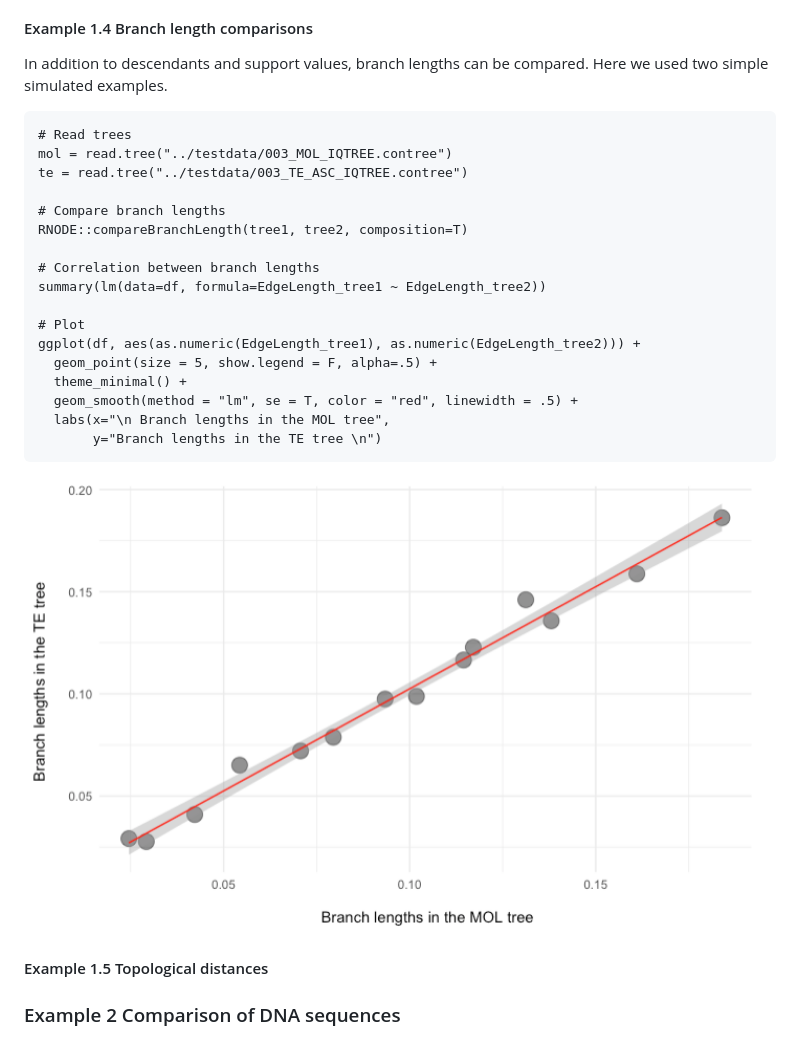
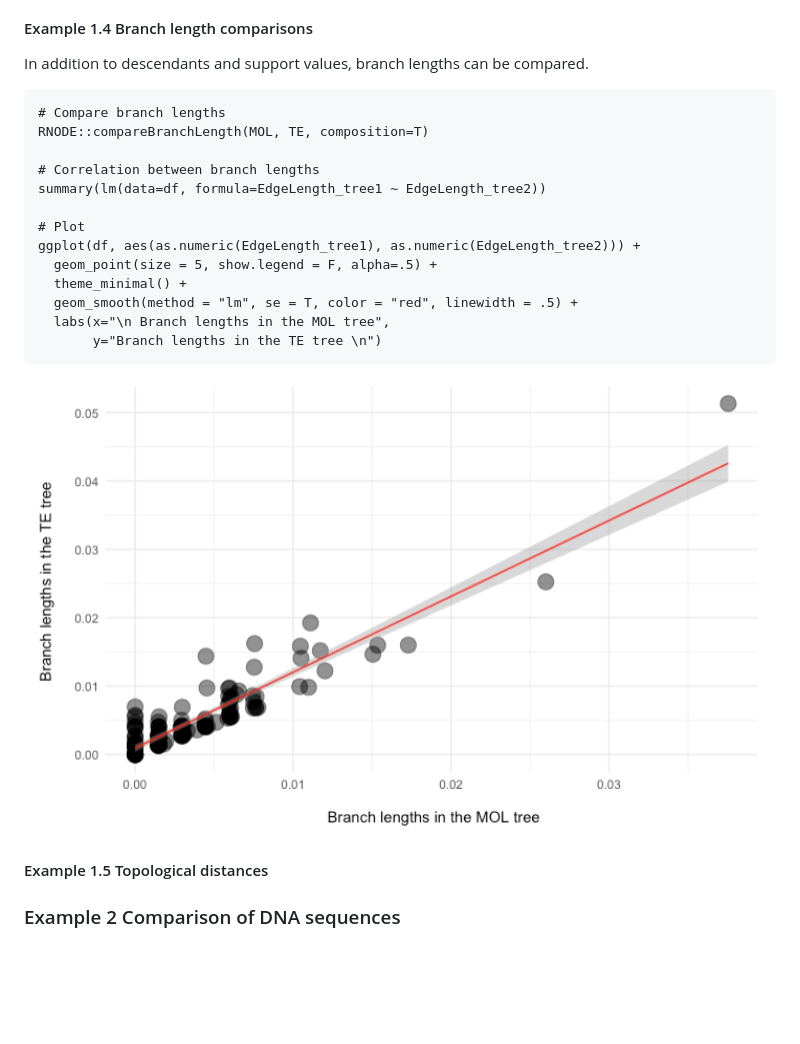
Before and after one commit to danimelsz/RNODE, a Markdown page: README.md, the part around the change. Rendered like a GitHub page; pictures changed too: tutorial/example1.4.png (deleted), tutorial/example4_lengths.png (added); blank space fills up the shorter version.

Commit message:
tutorial updated in compareBranchLengths

````diff
--- a/README.md
+++ b/README.md
@@ -156,15 +156,11 @@ Using the data set from Janssens et al. (2018), the logistic regression revealed
 
 #### Example 1.4 Branch length comparisons
 
-In addition to descendants and support values, branch lengths can be compared. Here we used two simple simulated examples.
+In addition to descendants and support values, branch lengths can be compared.
 
 ```
-# Read trees
-mol = read.tree("../testdata/003_MOL_IQTREE.contree")
-te = read.tree("../testdata/003_TE_ASC_IQTREE.contree")
-
 # Compare branch lengths
-RNODE::compareBranchLength(tree1, tree2, composition=T)
+RNODE::compareBranchLength(MOL, TE, composition=T)
 
 # Correlation between branch lengths
 summary(lm(data=df, formula=EdgeLength_tree1 ~ EdgeLength_tree2))
@@ -179,7 +175,7 @@ ggplot(df, aes(as.numeric(EdgeLength_tree1), as.numeric(EdgeLength_tree2))) +
 ```
 
 <p align="center">
-  <a href="tutorial/example1.4.png"><img src="tutorial/example1.4.png" alt="df" width="100%"></a>
+  <a href="tutorial/example4_lengths.png"><img src="tutorial/example4_lengths.png" alt="df" width="100%"></a>
 </p>
 
 #### Example 1.5 Topological distances
````
Also changed, not shown: 1 other file.
